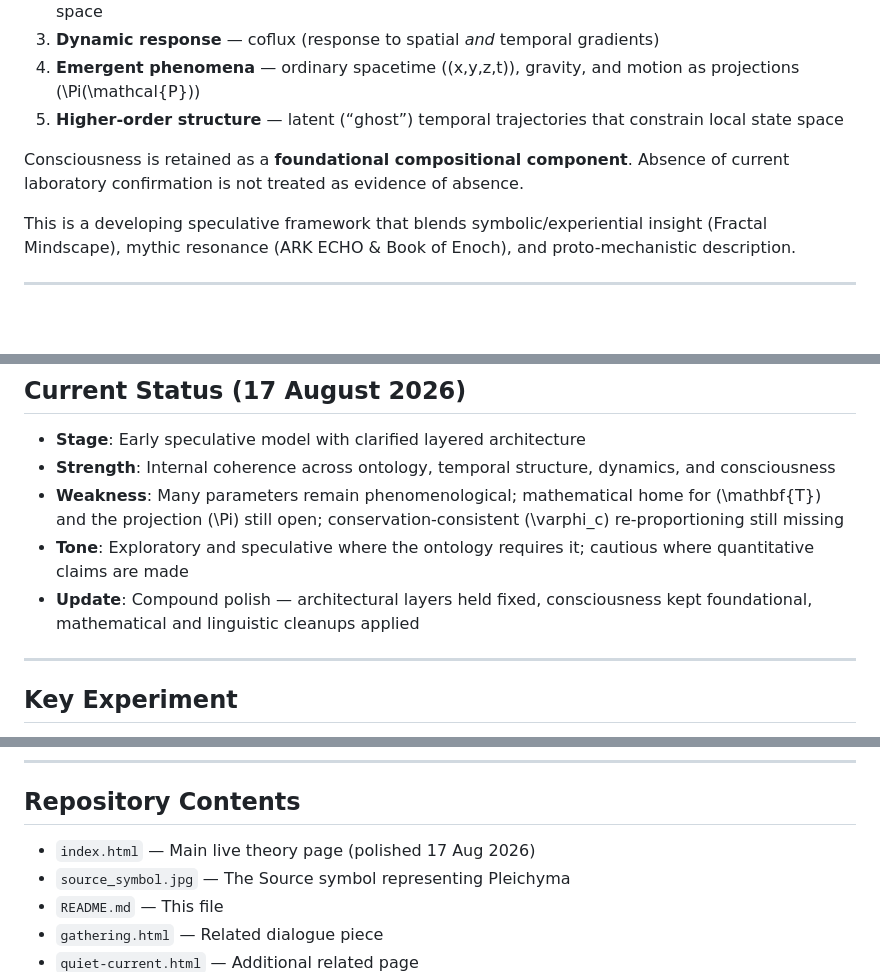
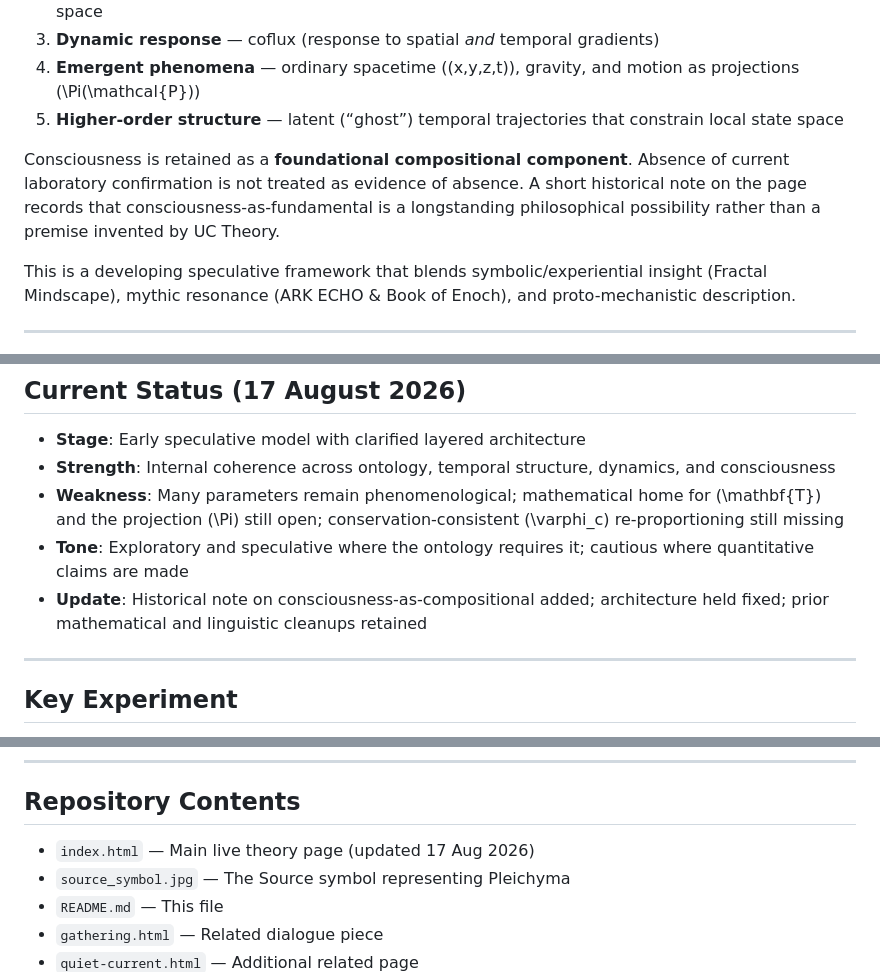
Before and after one commit to Glargod/uctheory, a Markdown page: README.md, 3 parts joined by grey strips. GitHub-like rendering; blank space fills up the shorter version.

Commit message:
Update README with historical note and polish
Added a historical note on consciousness-as-compositional and retained prior cleanups.

```diff
--- a/README.md
+++ b/README.md
@@ -19,7 +19,7 @@ Key architectural layers:
 4. **Emergent phenomena** — ordinary spacetime \((x,y,z,t)\), gravity, and motion as projections \(\Pi(\mathcal{P})\)
 5. **Higher-order structure** — latent (“ghost”) temporal trajectories that constrain local state space
 
-Consciousness is retained as a **foundational compositional component**. Absence of current laboratory confirmation is not treated as evidence of absence.
+Consciousness is retained as a **foundational compositional component**. Absence of current laboratory confirmation is not treated as evidence of absence. A short historical note on the page records that consciousness-as-fundamental is a longstanding philosophical possibility rather than a premise invented by UC Theory.
 
 This is a developing speculative framework that blends symbolic/experiential insight (Fractal Mindscape), mythic resonance (ARK ECHO & Book of Enoch), and proto-mechanistic description.
 
@@ -42,7 +42,7 @@ This is a developing speculative framework that blends symbolic/experiential ins
 - **Strength**: Internal coherence across ontology, temporal structure, dynamics, and consciousness
 - **Weakness**: Many parameters remain phenomenological; mathematical home for \(\mathbf{T}\) and the projection \(\Pi\) still open; conservation-consistent \(\varphi_c\) re-proportioning still missing
 - **Tone**: Exploratory and speculative where the ontology requires it; cautious where quantitative claims are made
-- **Update**: Compound polish — architectural layers held fixed, consciousness kept foundational, mathematical and linguistic cleanups applied
+- **Update**: Historical note on consciousness-as-compositional added; architecture held fixed; prior mathematical and linguistic cleanups retained
 
 ---
 
@@ -58,7 +58,7 @@ Candidate consciousness probes (EEG + precision timing, attention-modulated free
 
 ## Repository Contents
 
-- `index.html` — Main live theory page (polished 17 Aug 2026)
+- `index.html` — Main live theory page (updated 17 Aug 2026)
 - `source_symbol.jpg` — The Source symbol representing Pleichyma
 - `README.md` — This file
 - `gathering.html` — Related dialogue piece
```
